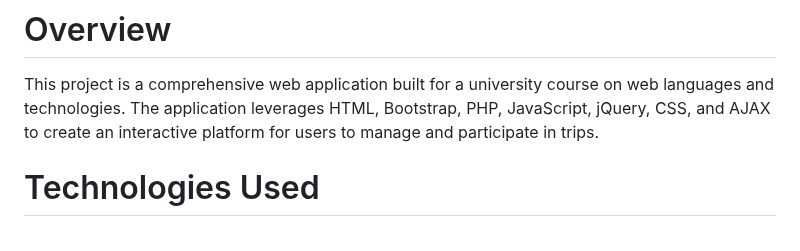
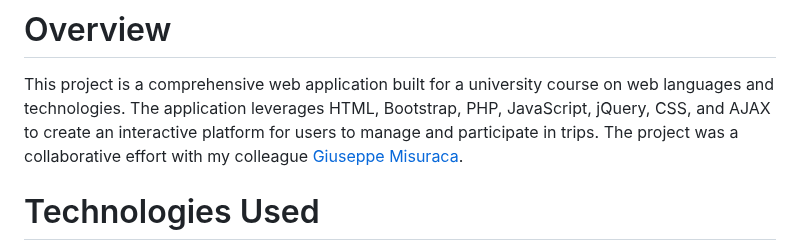
Before and after one commit to Giovanni-Zara/TripSeeker_Project, a Markdown page: README.md, the part around the change. Drawn GitHub-style.

```diff
--- a/README.md
+++ b/README.md
@@ -2,6 +2,7 @@
 
 # Overview
 This project is a comprehensive web application built for a university course on web languages and technologies. The application leverages HTML, Bootstrap, PHP, JavaScript, jQuery, CSS, and AJAX to create an interactive platform for users to manage and participate in trips.
+The project was a collaborative effort with my colleague [Giuseppe Misuraca](https://github.com/GiuseMisu).
 
 # Technologies Used
 HTML
```
